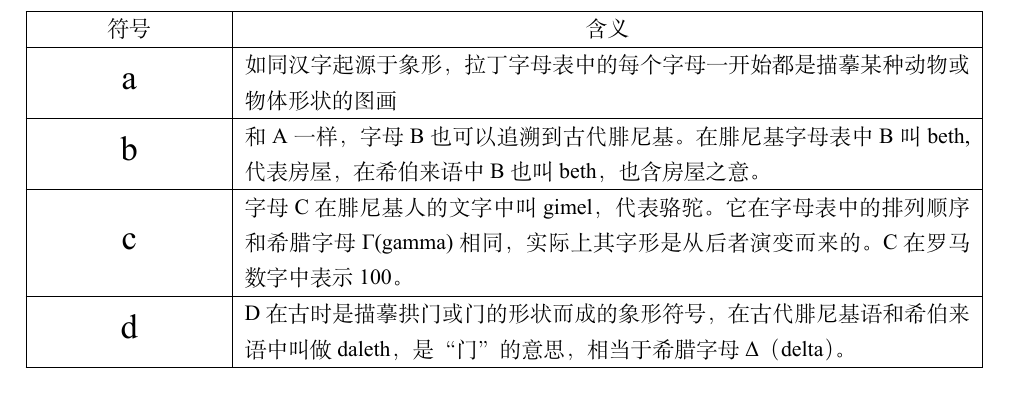
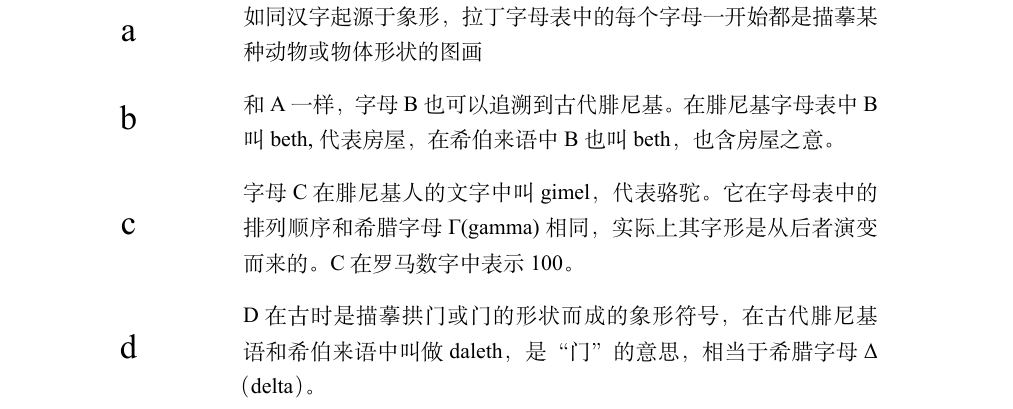
Before and after one commit to seucs/seuthesis, a LaTeX thesis (main.tex): part of page 9 of 21, cut at the place of the change. Compiled offline with XeLaTeX; a missing font is replaced by an installed copy or a similar font.

Commit message:
Change terminology format
Change terminology format, delete lines in table and increase row-row
width

```diff
--- a/main.tex
+++ b/main.tex
@@ -12,6 +12,8 @@
 \renewcommand{\algorithmicrequire}{\textbf{输入:}}
 \renewcommand{\algorithmicensure}{\textbf{输出:}}
  % 这里是导言区
+
+ \titleformat{\subsection}{\centering\Huge\bfseries}{\thesubsection}{1em}{}
 
 \begin{document}
 \categorynumber{000} % 分类采用《中国图书资料分类法》
@@ -50,20 +52,19 @@ In its classical and modern forms, the alphabet has 24 letters, ordered from alp
 
 \begin{terminology}
 \begin{table}[h]
+\renewcommand\arraystretch{1.5}
 %\Large
-\begin{tabular}{|>{\LARGE}m{0.2\textwidth}<{\centering}|m{0.8\textwidth}|}
-\hline
-\normalsize \hspace*{\stretch{1}}符号\hspace*{\stretch{1}} &
-        \hspace*{\stretch{1}}含义\hspace*{\stretch{1}} \\
-\hline
+\begin{tabular}{>{\LARGE}m{0.2\textwidth} <{\centering}m{0.7\textwidth}}
+
+
 a & 如同汉字起源于象形，拉丁字母表中的每个字母一开始都是描摹某种动物或物体形状的图画\\
-\hline
+
 b&和A一样，字母B也可以追溯到古代腓尼基。在腓尼基字母表中B叫beth,代表房屋，在希伯来语中B也叫beth，也含房屋之意。\\
-\hline
+
 c& 字母C在腓尼基人的文字中叫gimel，代表骆驼。它在字母表中的排列顺序和希腊字母Γ(gamma)相同，实际上其字形是从后者演变而来的。C在罗马数字中表示100。\\
-\hline
+
 d&D在古时是描摹拱门或门的形状而成的象形符号，在古代腓尼基语和希伯来语中叫做daleth，是“门”的意思，相当于希腊字母Δ（delta）。\\
-\hline
+
 \end{tabular}
 %\caption{my table}
 \end{table}
```
Also changed, not shown: seuthesis.cls (+4 -0 lines), main.pdf.
